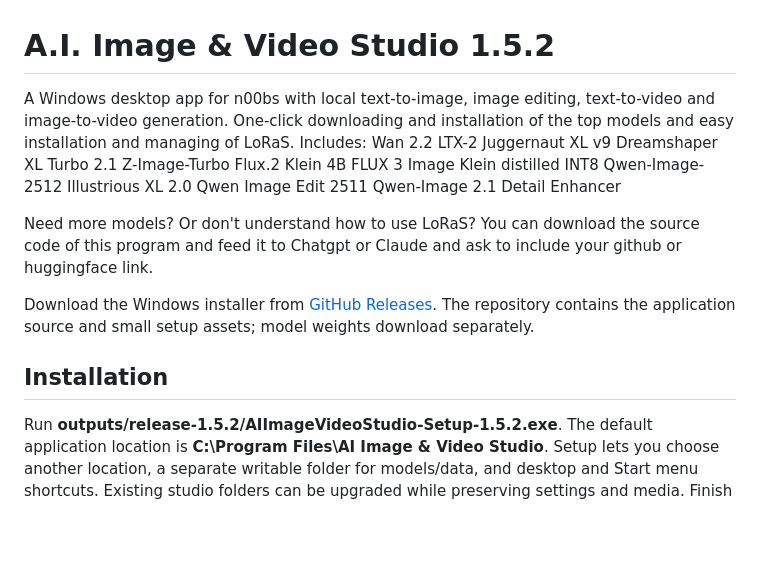
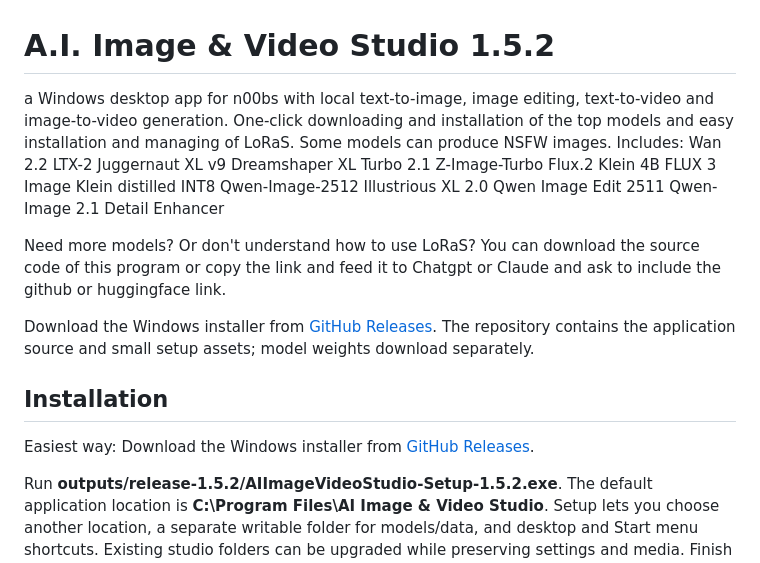
Before and after one commit to JungleJimJim/AI-Image-Video-Studio, a Markdown page: README.md, the part around the change. Drawn GitHub-style; blank space fills up the shorter version.

Commit message:
Updated README with installation and model details
Clarified installation instructions and model sourcing details. Added note about NSFW content in models.

```diff
--- a/README.md
+++ b/README.md
@@ -1,6 +1,6 @@
 # A.I. Image & Video Studio 1.5.2
 
-A Windows desktop app for n00bs with local text-to-image, image editing, text-to-video and image-to-video generation. One-click downloading and installation of the top models and easy installation and managing of LoRaS.
+a Windows desktop app for n00bs with local text-to-image, image editing, text-to-video and image-to-video generation. One-click downloading and installation of the top models and easy installation and managing of LoRaS. Some models can produce NSFW images.
 Includes:
 Wan 2.2
 LTX-2
@@ -14,11 +14,13 @@ Illustrious XL 2.0
 Qwen Image Edit 2511
 Qwen-Image 2.1 Detail Enhancer
 
-Need more models? Or don't understand how to use LoRaS? You can download the source code of this program and feed it to Chatgpt or Claude and ask to include your github or huggingface link.
+Need more models? Or don't understand how to use LoRaS? You can download the source code of this program or copy the link and feed it to Chatgpt or Claude and ask to include the github or huggingface link.
 
 Download the Windows installer from [GitHub Releases](https://github.com/JungleJimJim/AI-Image-Video-Studio/releases/latest). The repository contains the application source and small setup assets; model weights download separately.
 
 ## Installation
+
+Easiest way: Download the Windows installer from [GitHub Releases](https://github.com/JungleJimJim/AI-Image-Video-Studio/releases/latest).
 
 Run **outputs/release-1.5.2/AIImageVideoStudio-Setup-1.5.2.exe**. The default application location is **C:\Program Files\AI Image & Video Studio**. Setup lets you choose another location, a separate writable folder for models/data, and desktop and Start menu shortcuts. Existing studio folders can be upgraded while preserving settings and media. Finish or cancel any current render before upgrading.
 
```
